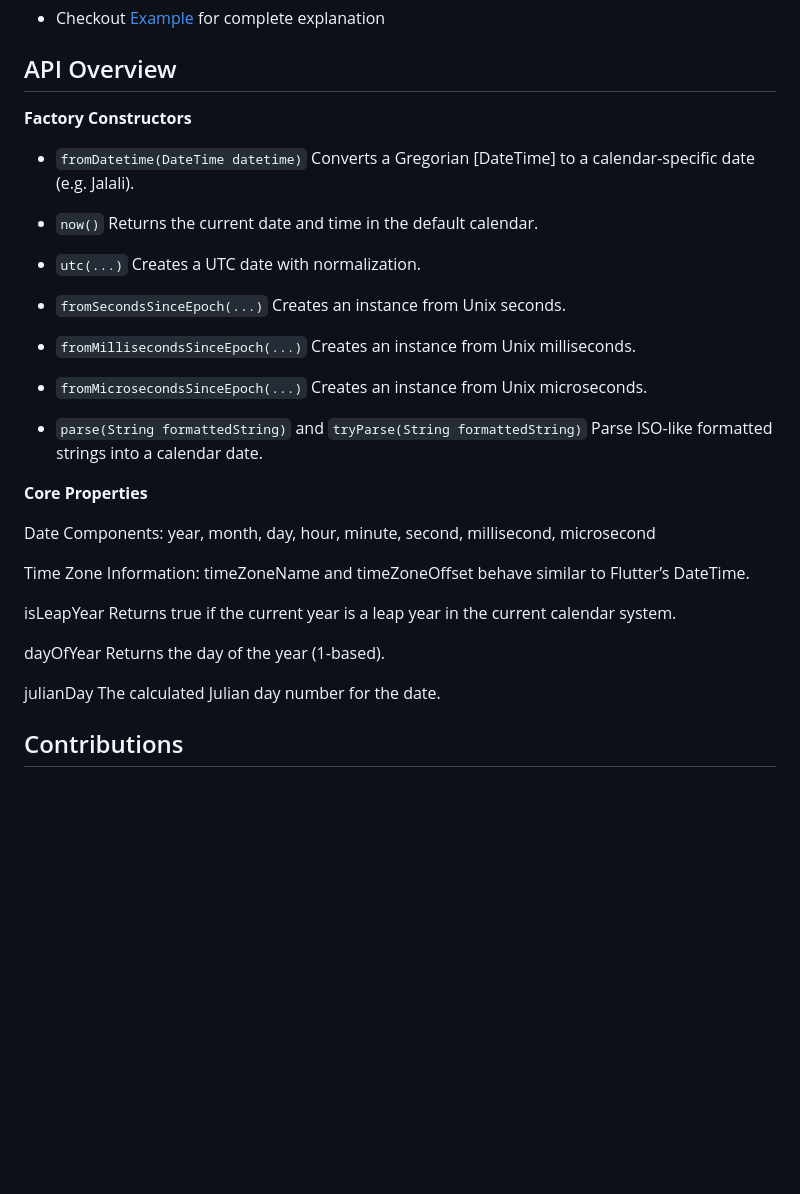
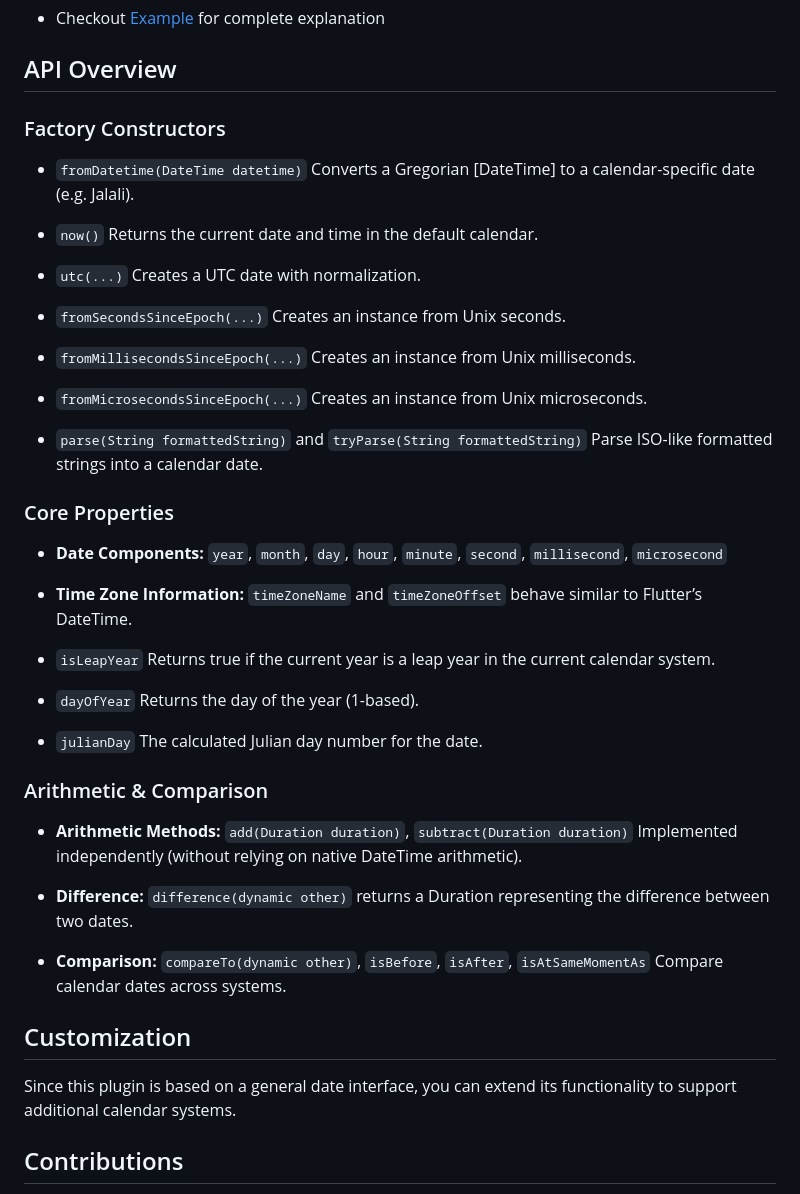
Before and after one commit to ali-you/general-datetime-package, a Markdown page: README.md, the part around the change. Rendered like a GitHub page; blank space fills up the shorter version.

Commit message:
fix: README.md completed, version 0.1.1 ready

```diff
--- a/README.md
+++ b/README.md
@@ -114,45 +114,63 @@ void main() {
 
 ## API Overview
 
-**Factory Constructors**
+### Factory Constructors
 
 - `fromDatetime(DateTime datetime)`
-Converts a Gregorian [DateTime] to a calendar-specific date (e.g. Jalali).
+  Converts a Gregorian [DateTime] to a calendar-specific date (e.g. Jalali).
 
 - `now()`
-Returns the current date and time in the default calendar.
+  Returns the current date and time in the default calendar.
 
 - `utc(...)`
-Creates a UTC date with normalization.
+  Creates a UTC date with normalization.
 
 - `fromSecondsSinceEpoch(...)`
-Creates an instance from Unix seconds.
+  Creates an instance from Unix seconds.
 
 - `fromMillisecondsSinceEpoch(...)`
-Creates an instance from Unix milliseconds.
+  Creates an instance from Unix milliseconds.
 
 - `fromMicrosecondsSinceEpoch(...)`
-Creates an instance from Unix microseconds.
+  Creates an instance from Unix microseconds.
 
 - `parse(String formattedString)` and `tryParse(String formattedString)`
-Parse ISO-like formatted strings into a calendar date.
+  Parse ISO-like formatted strings into a calendar date.
 
-**Core Properties**
+### Core Properties
 
-Date Components:
-year, month, day, hour, minute, second, millisecond, microsecond
+- **Date Components:**
+  `year`, `month`, `day`, `hour`, `minute`, `second`, `millisecond`, `microsecond`
 
-Time Zone Information:
-timeZoneName and timeZoneOffset behave similar to Flutter’s DateTime.
+- **Time Zone Information:**
+  `timeZoneName` and `timeZoneOffset` behave similar to Flutter’s DateTime.
 
-isLeapYear
-Returns true if the current year is a leap year in the current calendar system.
+- `isLeapYear`
+  Returns true if the current year is a leap year in the current calendar system.
 
-dayOfYear
-Returns the day of the year (1-based).
+- `dayOfYear`
+  Returns the day of the year (1-based).
 
-julianDay
-The calculated Julian day number for the date.
+- `julianDay`
+  The calculated Julian day number for the date.
+
+### Arithmetic & Comparison
+
+- **Arithmetic Methods:**
+  `add(Duration duration)`, `subtract(Duration duration)` Implemented independently (without relying
+  on native DateTime arithmetic).
+
+- **Difference:**
+  `difference(dynamic other)` returns a Duration representing the difference between two dates.
+
+- **Comparison:**
+  `compareTo(dynamic other)`, `isBefore`, `isAfter`, `isAtSameMomentAs` Compare calendar dates
+  across systems.
+
+## Customization
+
+Since this plugin is based on a general date interface, you can extend its functionality to support
+additional calendar systems.
 
 ## Contributions
 
```
